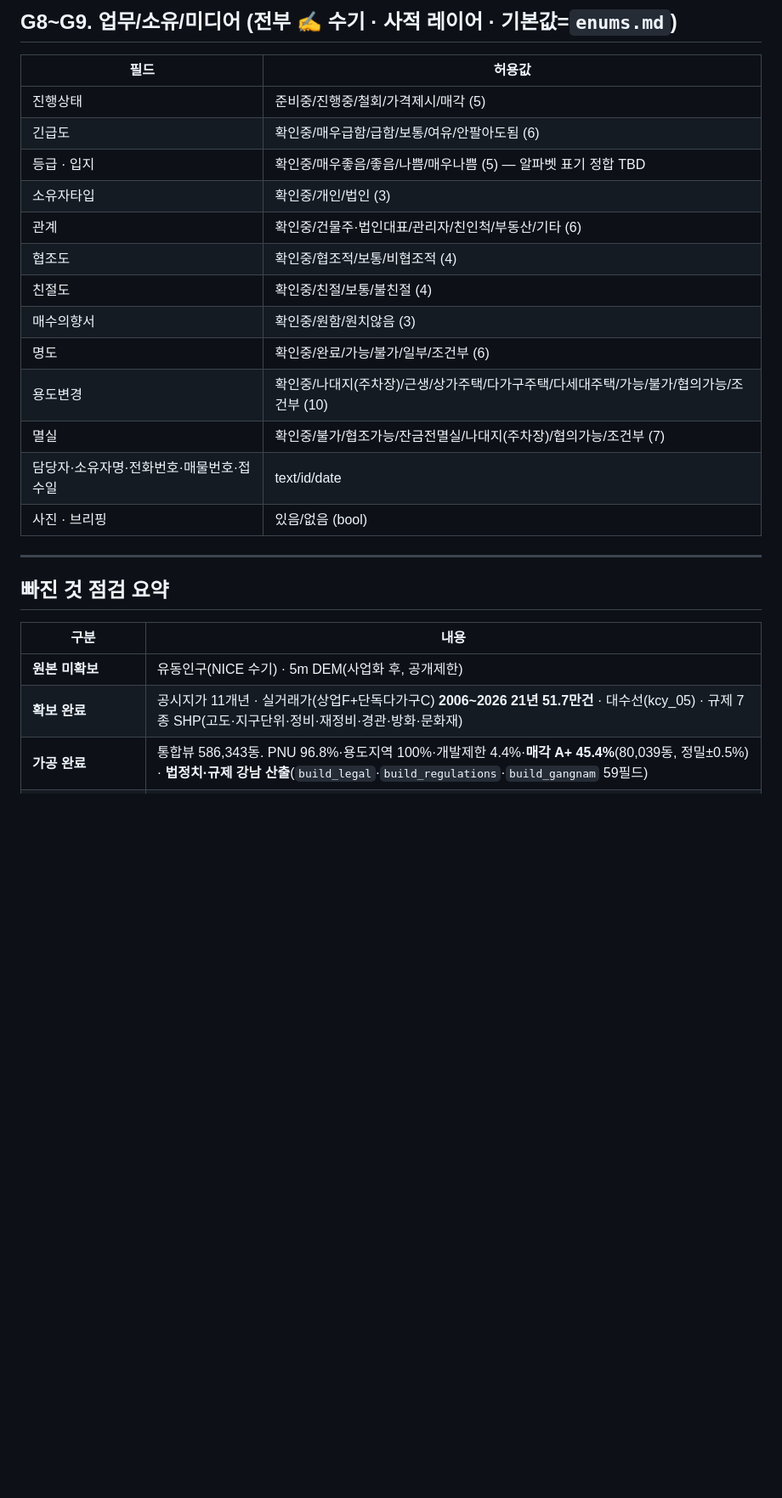
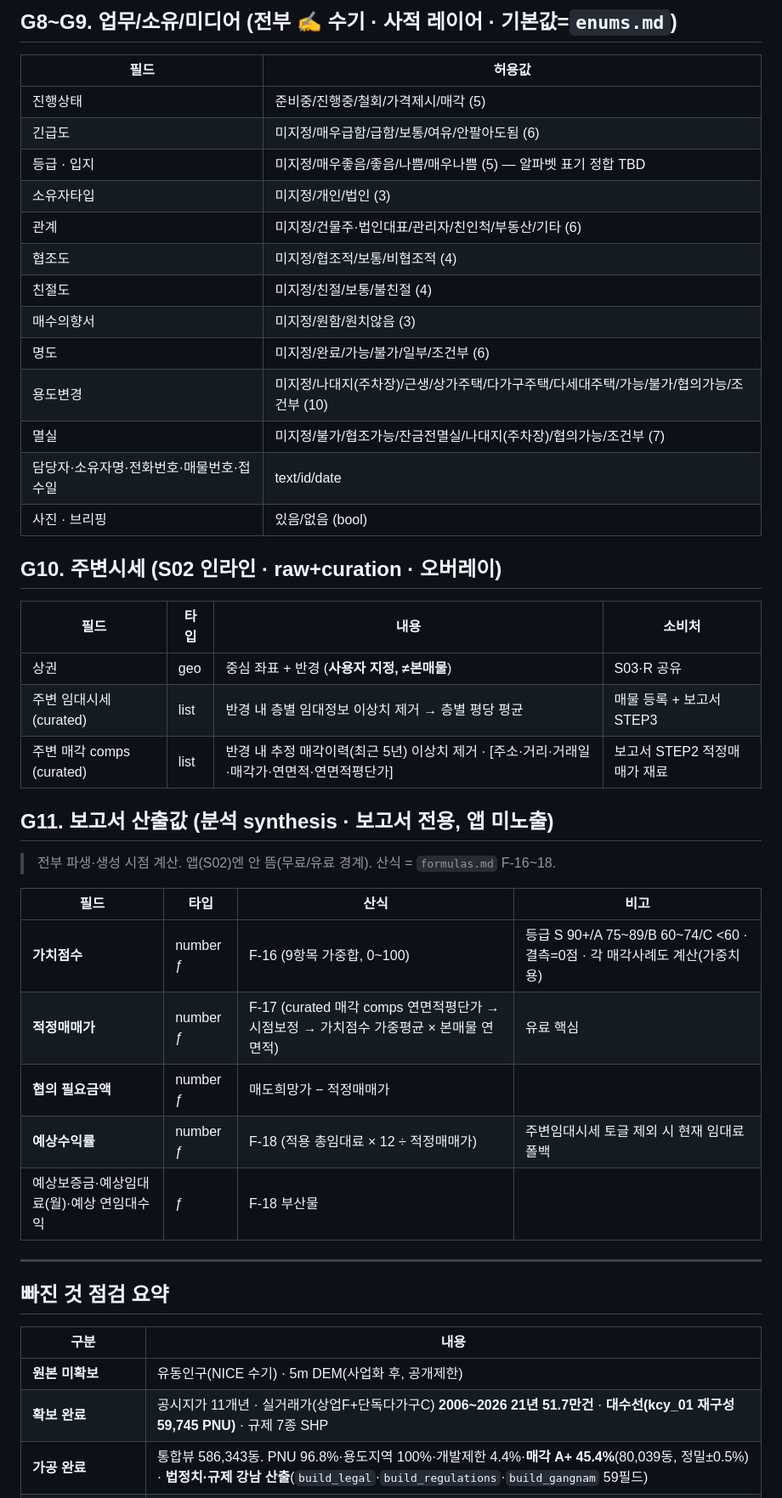
Before and after one commit to lsu7202/billtamjung, a Markdown page: specs/04-data/data-overview.md, the part around one of its changes. Shown at 85% size. Drawn GitHub-style; blank space fills up the shorter version.

```diff
--- a/specs/04-data/data-overview.md
+++ b/specs/04-data/data-overview.md
@@ -157,18 +161,38 @@
 | 필드 | 허용값 |
 |---|---|
 | 진행상태 | 준비중/진행중/철회/가격제시/매각 (5) |
-| 긴급도 | 확인중/매우급함/급함/보통/여유/안팔아도됨 (6) |
-| 등급 · 입지 | 확인중/매우좋음/좋음/나쁨/매우나쁨 (5) — 알파벳 표기 정합 TBD |
-| 소유자타입 | 확인중/개인/법인 (3) |
-| 관계 | 확인중/건물주·법인대표/관리자/친인척/부동산/기타 (6) |
-| 협조도 | 확인중/협조적/보통/비협조적 (4) |
-| 친절도 | 확인중/친절/보통/불친절 (4) |
-| 매수의향서 | 확인중/원함/원치않음 (3) |
-| 명도 | 확인중/완료/가능/불가/일부/조건부 (6) |
-| 용도변경 | 확인중/나대지(주차장)/근생/상가주택/다가구주택/다세대주택/가능/불가/협의가능/조건부 (10) |
-| 멸실 | 확인중/불가/협조가능/잔금전멸실/나대지(주차장)/협의가능/조건부 (7) |
+| 긴급도 | 미지정/매우급함/급함/보통/여유/안팔아도됨 (6) |
+| 등급 · 입지 | 미지정/매우좋음/좋음/나쁨/매우나쁨 (5) — 알파벳 표기 정합 TBD |
+| 소유자타입 | 미지정/개인/법인 (3) |
+| 관계 | 미지정/건물주·법인대표/관리자/친인척/부동산/기타 (6) |
+| 협조도 | 미지정/협조적/보통/비협조적 (4) |
+| 친절도 | 미지정/친절/보통/불친절 (4) |
+| 매수의향서 | 미지정/원함/원치않음 (3) |
+| 명도 | 미지정/완료/가능/불가/일부/조건부 (6) |
+| 용도변경 | 미지정/나대지(주차장)/근생/상가주택/다가구주택/다세대주택/가능/불가/협의가능/조건부 (10) |
+| 멸실 | 미지정/불가/협조가능/잔금전멸실/나대지(주차장)/협의가능/조건부 (7) |
 | 담당자·소유자명·전화번호·매물번호·접수일 | text/id/date |
 | 사진 · 브리핑 | 있음/없음 (bool) |
+
+## G10. 주변시세 (S02 인라인 · raw+curation · 오버레이)
+
+| 필드 | 타입 | 내용 | 소비처 |
+|---|---|---|---|
+| 상권 | geo | 중심 좌표 + 반경 (**사용자 지정, ≠본매물**) | S03·R 공유 |
+| 주변 임대시세 (curated) | list | 반경 내 층별 임대정보 이상치 제거 → 층별 평당 평균 | 매물 등록 + 보고서 STEP3 |
+| 주변 매각 comps (curated) | list | 반경 내 추정 매각이력(최근 5년) 이상치 제거 · [주소·거리·거래일·매각가·연면적·연면적평단가] | 보고서 STEP2 적정매매가 재료 |
+
+## G11. 보고서 산출값 (분석 synthesis · **보고서 전용**, 앱 미노출)
+
+> 전부 파생·생성 시점 계산. 앱(S02)엔 안 뜸(무료/유료 경계). 산식 = `formulas.md` F-16~18.
+
+| 필드 | 타입 | 산식 | 비고 |
+|---|---|---|---|
+| **가치점수** | number ƒ | F-16 (9항목 가중합, 0~100) | 등급 S 90+/A 75~89/B 60~74/C <60 · 결측=0점 · 각 매각사례도 계산(가중치용) |
+| **적정매매가** | number ƒ | F-17 (curated 매각 comps 연면적평단가 → 시점보정 → 가치점수 가중평균 × 본매물 연면적) | 유료 핵심 |
+| **협의 필요금액** | number ƒ | 매도희망가 − 적정매매가 | |
+| **예상수익률** | number ƒ | F-18 (적용 총임대료 × 12 ÷ 적정매매가) | 주변임대시세 토글 제외 시 현재 임대료 폴백 |
+| 예상보증금·예상임대료(월)·예상 연임대수익 | ƒ | F-18 부산물 | |
 
 ---
 
@@ -177,5 +201,5 @@
 | 구분 | 내용 |
 |---|---|
 | **원본 미확보** | 유동인구(NICE 수기) · 5m DEM(사업화 후, 공개제한) |
-| **확보 완료** | 공시지가 11개년 · 실거래가(상업F+단독다가구C) **2006~2026 21년 51.7만건** · 대수선(kcy_05) · 규제 7종 SHP(고도·지구단위·정비·재정비·경관·방화·문화재) |
+| **확보 완료** | 공시지가 11개년 · 실거래가(상업F+단독다가구C) **2006~2026 21년 51.7만건** · **대수선(kcy_01 재구성 59,745 PNU)** · 규제 7종 SHP |
 | **가공 완료** | 통합뷰 586,343동. PNU 96.8%·용도지역 100%·개발제한 4.4%·**매각 A+ 45.4%**(80,039동, 정밀±0.5%) · **법정치·규제 강남 산출**(`build_legal`·`build_regulations`·`build_gangnam` 59필드) |
```
Also changed, not shown: other parts of specs/04-data/data-overview.md (+15 -10 lines), specs/04-data/enums.md (+17 -17 lines).
